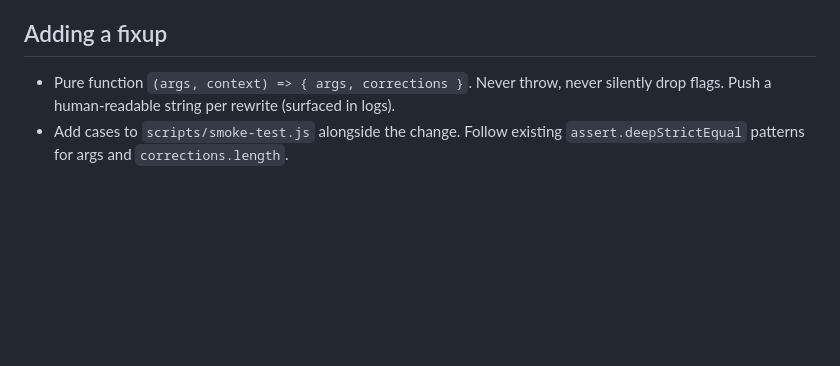
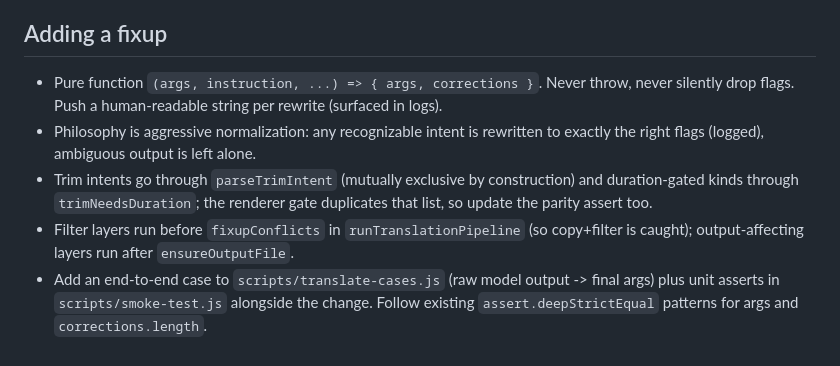
Before and after one commit to ozpere/plainffmpeg, a Markdown page: AGENTS.md, the part around the change. GitHub-like rendering; blank space fills up the shorter version.

Commit message:
Sync fixup authoring guide with pipeline workflow

```diff
--- a/AGENTS.md
+++ b/AGENTS.md
@@ -108,5 +108,8 @@ Order is fixed in `runTranslationPipeline`:
 
 ## Adding a fixup
 
-- Pure function `(args, context) => { args, corrections }`. Never throw, never silently drop flags. Push a human-readable string per rewrite (surfaced in logs).
-- Add cases to `scripts/smoke-test.js` alongside the change. Follow existing `assert.deepStrictEqual` patterns for args and `corrections.length`.
+- Pure function `(args, instruction, ...) => { args, corrections }`. Never throw, never silently drop flags. Push a human-readable string per rewrite (surfaced in logs).
+- Philosophy is aggressive normalization: any recognizable intent is rewritten to exactly the right flags (logged), ambiguous output is left alone.
+- Trim intents go through `parseTrimIntent` (mutually exclusive by construction) and duration-gated kinds through `trimNeedsDuration`; the renderer gate duplicates that list, so update the parity assert too.
+- Filter layers run before `fixupConflicts` in `runTranslationPipeline` (so copy+filter is caught); output-affecting layers run after `ensureOutputFile`.
+- Add an end-to-end case to `scripts/translate-cases.js` (raw model output -> final args) plus unit asserts in `scripts/smoke-test.js` alongside the change. Follow existing `assert.deepStrictEqual` patterns for args and `corrections.length`.
```
